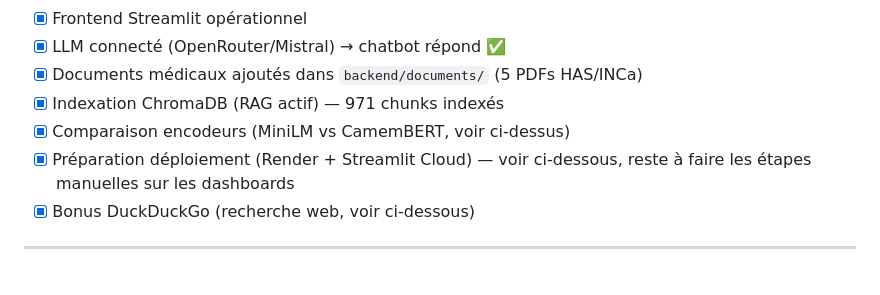
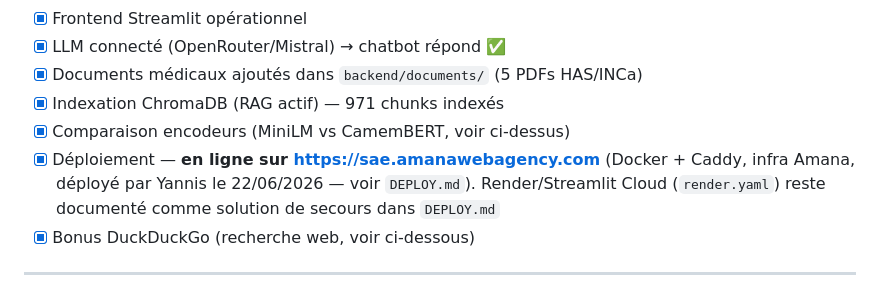
Before and after one commit to YousraWsites/-chatbot-medical-s6, a Markdown page: NOTES_PROJET.md, the part around the change. GitHub-like rendering.

Commit message:
Met à jour NOTES_PROJET.md : déploiement réel via infra Amana (sae.amanawebagency.com)

```diff
--- a/NOTES_PROJET.md
+++ b/NOTES_PROJET.md
@@ -273,7 +273,7 @@ de test et compare les chunks récupérés. Résultats complets : `backend/compa
 - [x] Documents médicaux ajoutés dans `backend/documents/` (5 PDFs HAS/INCa)
 - [x] Indexation ChromaDB (RAG actif) — 971 chunks indexés
 - [x] Comparaison encodeurs (MiniLM vs CamemBERT, voir ci-dessus)
-- [x] Préparation déploiement (Render + Streamlit Cloud) — voir ci-dessous, reste à faire les étapes manuelles sur les dashboards
+- [x] Déploiement — **en ligne sur https://sae.amanawebagency.com** (Docker + Caddy, infra Amana, déployé par Yannis le 22/06/2026 — voir `DEPLOY.md`). Render/Streamlit Cloud (`render.yaml`) reste documenté comme solution de secours dans `DEPLOY.md`
 - [x] Bonus DuckDuckGo (recherche web, voir ci-dessous)
 
 ---
```
